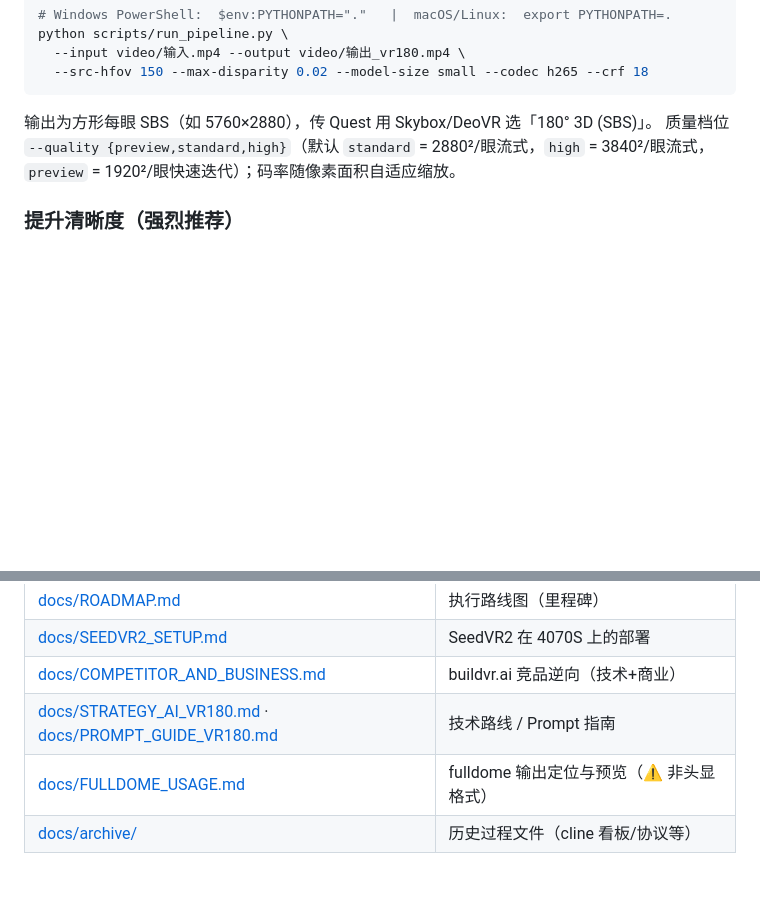
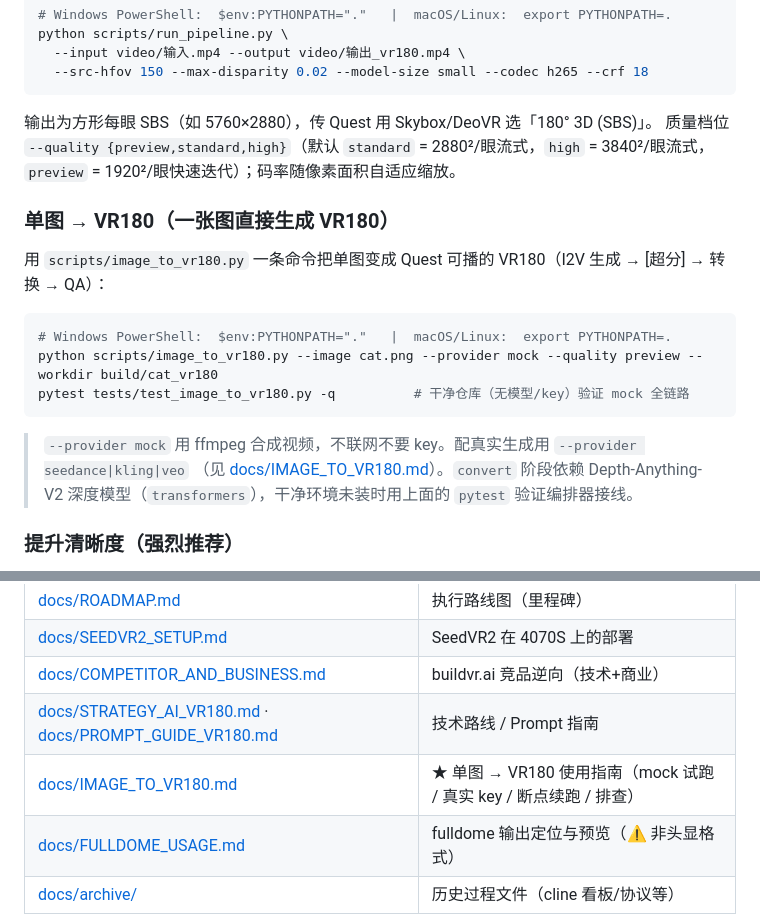
Before and after one commit to DreamPortalOS/vr180-ai-pipeline, a Markdown page: README.md, 2 parts joined by grey strips. GitHub-like rendering; blank space fills up the shorter version.

Commit message:
feat: implement issue #58 (G-5: 单图→VR180 使用文档 + README 快速上手)

````diff
--- a/README.md
+++ b/README.md
@@ -95,6 +95,20 @@ python scripts/run_pipeline.py \
 输出为方形每眼 SBS（如 5760×2880），传 Quest 用 Skybox/DeoVR 选「180° 3D (SBS)」。
 质量档位 `--quality {preview,standard,high}`（默认 `standard` = 2880²/眼流式，`high` = 3840²/眼流式，`preview` = 1920²/眼快速迭代）；码率随像素面积自适应缩放。
 
+### 单图 → VR180（一张图直接生成 VR180）
+
+用 `scripts/image_to_vr180.py` 一条命令把单图变成 Quest 可播的 VR180（I2V 生成 → [超分] → 转换 → QA）：
+
+```bash
+# Windows PowerShell:  $env:PYTHONPATH="."   |  macOS/Linux:  export PYTHONPATH=.
+python scripts/image_to_vr180.py --image cat.png --provider mock --quality preview --workdir build/cat_vr180
+pytest tests/test_image_to_vr180.py -q          # 干净仓库（无模型/key）验证 mock 全链路
+```
+
+> `--provider mock` 用 ffmpeg 合成视频，不联网不要 key。配真实生成用 `--provider seedance|kling|veo`
+> （见 [docs/IMAGE_TO_VR180.md](docs/IMAGE_TO_VR180.md)）。`convert` 阶段依赖 Depth-Anything-V2
+> 深度模型（`transformers`），干净环境未装时用上面的 `pytest` 验证编排器接线。
+
 ### 提升清晰度（强烈推荐）
 先用 SeedVR2 把源片升采样到 ~2K–4K，再跑上面的转换。部署见 **[docs/SEEDVR2_SETUP.md](docs/SEEDVR2_SETUP.md)**（Windows/4070S 走 ComfyUI）。
 
@@ -131,6 +145,7 @@ worktree 里实现、自测、开 PR；自动评审（CI 绿 + AI 评审）squas
 | [docs/SEEDVR2_SETUP.md](docs/SEEDVR2_SETUP.md) | SeedVR2 在 4070S 上的部署 |
 | [docs/COMPETITOR_AND_BUSINESS.md](docs/COMPETITOR_AND_BUSINESS.md) | buildvr.ai 竞品逆向（技术+商业） |
 | [docs/STRATEGY_AI_VR180.md](docs/STRATEGY_AI_VR180.md) · [docs/PROMPT_GUIDE_VR180.md](docs/PROMPT_GUIDE_VR180.md) | 技术路线 / Prompt 指南 |
+| [docs/IMAGE_TO_VR180.md](docs/IMAGE_TO_VR180.md) | ★ 单图 → VR180 使用指南（mock 试跑 / 真实 key / 断点续跑 / 排查） |
 | [docs/FULLDOME_USAGE.md](docs/FULLDOME_USAGE.md) | fulldome 输出定位与预览（⚠️ 非头显格式） |
 | [docs/archive/](docs/archive/) | 历史过程文件（cline 看板/协议等） |
 
````
Also changed, not shown: docs/IMAGE_TO_VR180.md (added, +188 -0 lines).
